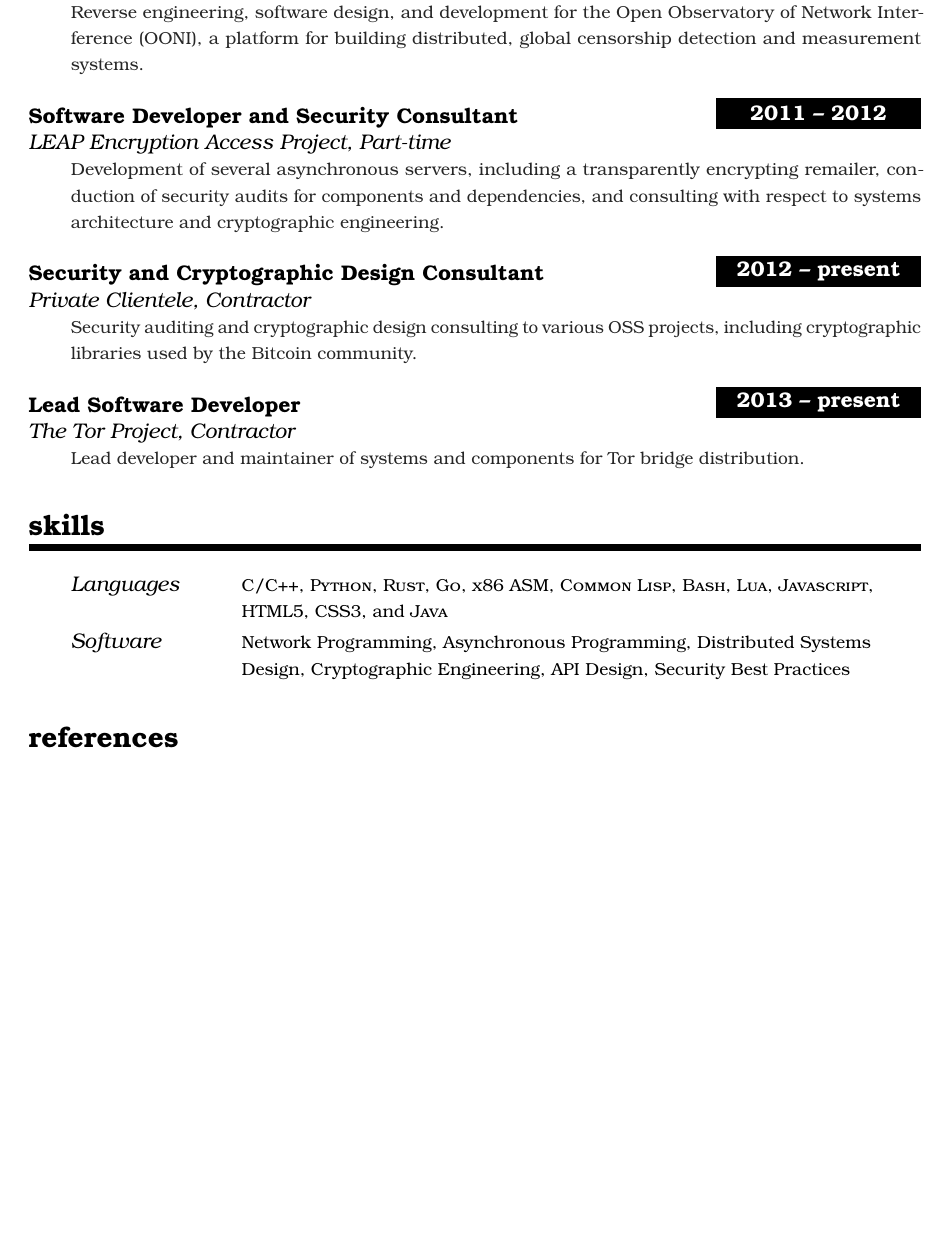
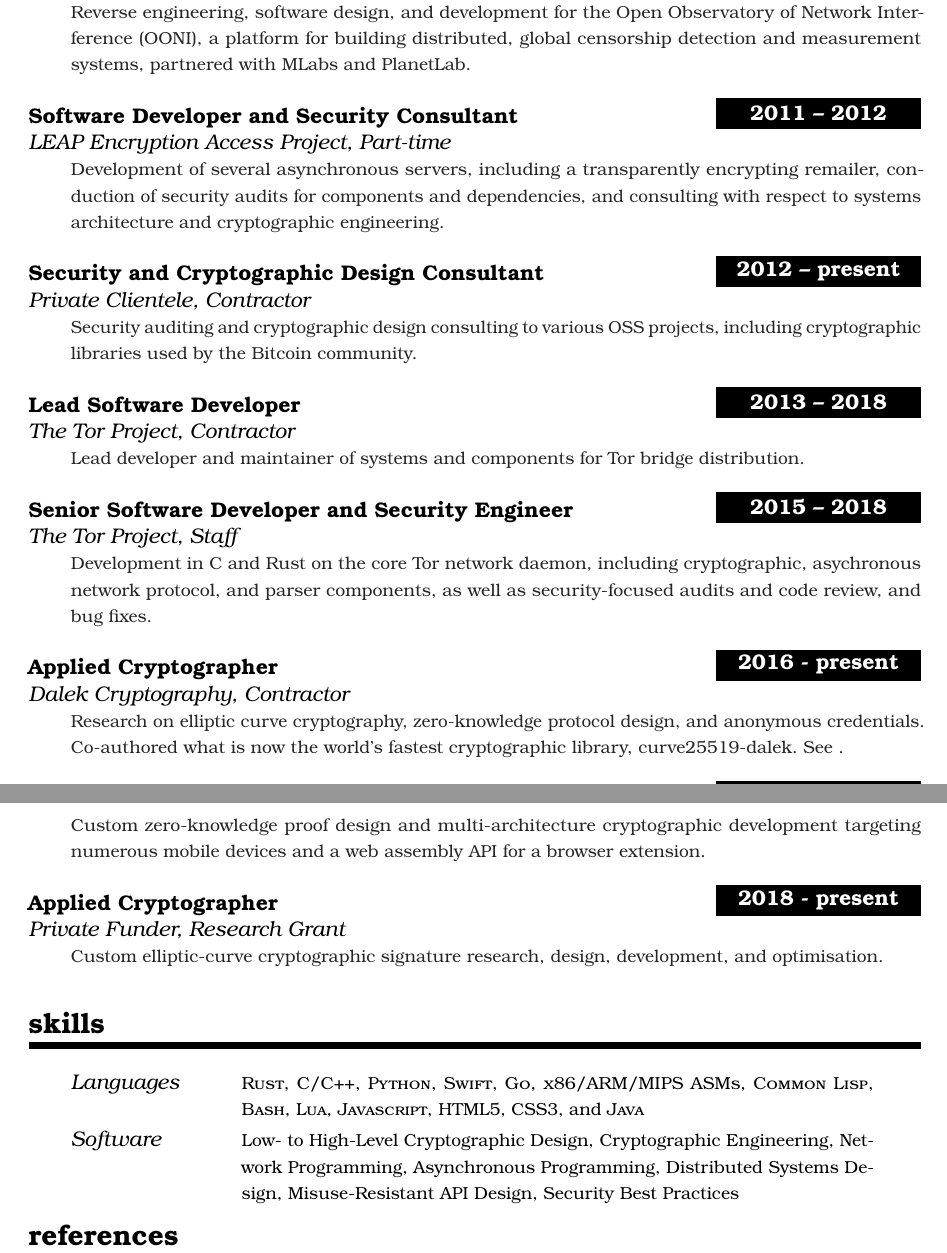
Before and after one commit to plotskogwq/curriculum-vitae, a LaTeX CV (cv-english.tex): part of the page before the commit and two parts of pages 1 and 2 of 2 after it, the two joined at a grey line, cut so that both start at the same text, the shorter picture padded with empty space. Compiled offline with pdfLaTeX.

Commit message:
Add updated work entries.

```diff
--- a/cv-english.tex
+++ b/cv-english.tex
@@ -162,7 +162,8 @@
 \WorkEntry{Software Developer}{2010 – 2012}{The Tor Project,
   Contractor}{Reverse engineering, software design, and development for the
   Open Observatory of Network Interference (OONI), a platform for building
-  distributed, global censorship detection and measurement systems.}
+  distributed, global censorship detection and measurement systems, partnered
+  with MLabs and PlanetLab.}
 \sepspace
 
 \WorkEntry{Software Developer and Security Consultant}{2011 – 2012}{LEAP
@@ -178,26 +179,50 @@
  libraries used by the Bitcoin community.}
 \sepspace
 
-\WorkEntry{Lead Software Developer}{2013 – present}{The Tor Project,
+\WorkEntry{Lead Software Developer}{2013 – 2018}{The Tor Project,
   Contractor}{Lead developer and maintainer of systems and components for Tor
   bridge distribution.}
+\sepspace
 
+\WorkEntry{Senior Software Developer and Security Engineer}{2015 – 2018}
+  {The Tor Project, Staff}{Development in C and Rust on
+  the core Tor network daemon, including cryptographic, asychronous
+  network protocol, and parser components, as well as
+  security-focused audits and code review, and bug fixes.}
+\sepspace
+
+\WorkEntry{Applied Cryptographer}{2016 - present}
+ {Dalek Cryptography, Contractor}{Research on elliptic curve
+ cryptography, zero-knowledge protocol design, and anonymous credentials.
+ Co-authored what is now the world's fastest cryptographic library,
+ \textsc{curve25519-dalek}. See \href{https://github.com/dalek-cryptography}.}
+\sepspace
+
+\WorkEntry{Applied Cryptographer}{2018}
+ {Signal Foundation, Contractor}{Custom zero-knowledge proof design
+ and multi-architecture cryptographic development targeting numerous
+ mobile devices and a web assembly API for a browser extension.}
+\sepspace
+
+\WorkEntry{Applied Cryptographer}{2018 - present}
+ {Private Funder, Research Grant}{Custom elliptic-curve cryptographic
+ signature research, design, development, and optimisation.}
 
 %%% Skills
 %%% ------------------------------------------------------------
 \NewPart{Skills}{}
 
 %% In order of how willing I am to write them:
-\SkillsEntry{Languages}{\textsc{C/C++}, \textsc{Python},
-  \textsc{Rust}, \textsc{Go},
-  \textsc{x86 ASM}, \textsc{Common Lisp}, \textsc{Bash}, \textsc{Lua},
+\SkillsEntry{Languages}{\textsc{Rust}, \textsc{C/C++},
+  \textsc{Python}, \textsc{Swift},
+  \textsc{Go}, \textsc{x86/ARM/MIPS ASMs}, \textsc{Common Lisp}, \textsc{Bash}, \textsc{Lua},
   \textsc{Javascript}, HTML5, CSS3, and \textsc{Java}}
 
 %% In no particular order and clearly incomplete because it says nothing about
 %% bicycle mechanics, asciiart, or bytebytes:
-\SkillsEntry{Software}{Network Programming, Asynchronous Programming,
-  Distributed Systems Design, Cryptographic Engineering, API Design, Security
-  Best Practices}
+\SkillsEntry{Software}{Low- to High-Level Cryptographic Design, Cryptographic Engineering,
+  Network Programming, Asynchronous Programming, Distributed Systems Design,
+  Misuse-Resistant API Design, Security Best Practices}
 %%
 %% x=''if(t%2)else'';python3 -c''[print(t>>15&(t>>(2$x 4))%(3+(t>>(8$x 11))%4)\
 %%   +(t>>10)|42&t>>7&t<<9,end='')for t in range(2**20)]''|aplay -c2 -r4
```
